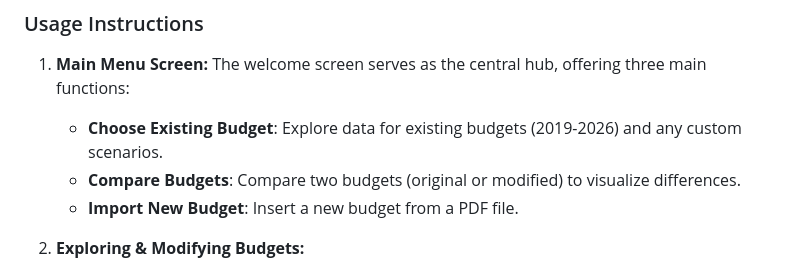
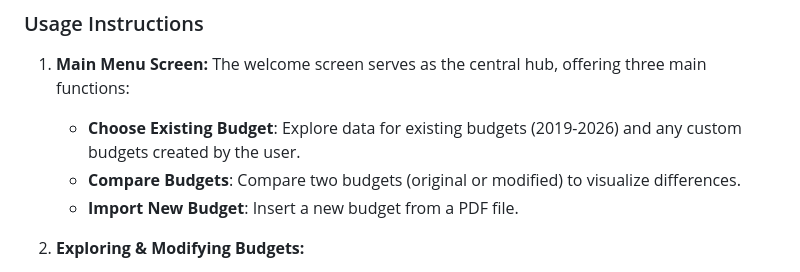
Before and after one commit to MariosGalanis03/DETonomics, a Markdown page: README.md, the part around the change. Drawn GitHub-style.

Commit message:
Fix README inaccuracy

```diff
--- a/README.md
+++ b/README.md
@@ -45,7 +45,7 @@ java -jar target/budgettuner-0.1.0-SNAPSHOT.jar
 ### Usage Instructions
 1.  **Main Menu Screen:**
     The welcome screen serves as the central hub, offering three main functions:
-    *   **Choose Existing Budget**: Explore data for existing budgets (2019-2026) and any custom scenarios.
+    *   **Choose Existing Budget**: Explore data for existing budgets (2019-2026) and any custom budgets created by the user.
     *   **Compare Budgets**: Compare two budgets (original or modified) to visualize differences.
     *   **Import New Budget**: Insert a new budget from a PDF file.
 
```
